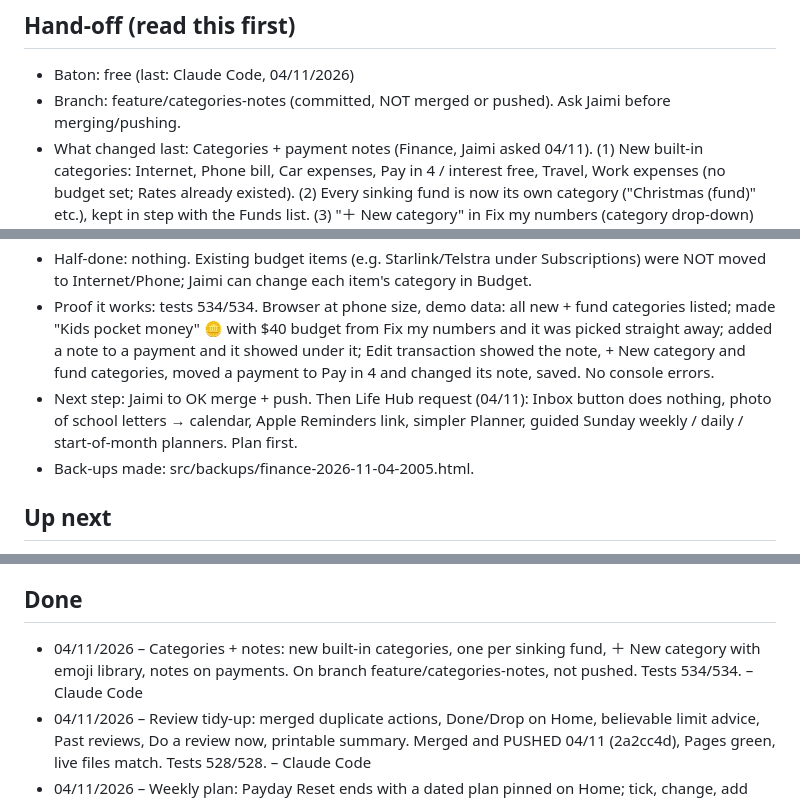
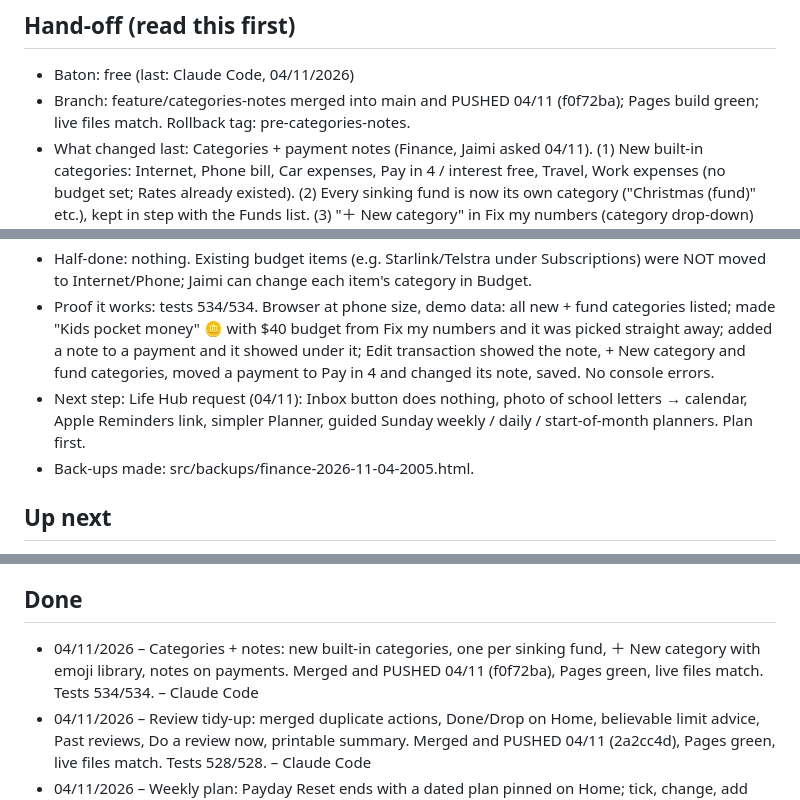
Before and after one commit to jaimk8365/life-hub, a Markdown page: PROGRESS.md, 3 parts joined by grey strips. Drawn GitHub-style.

Commit message:
Progress: record push of categories and notes
Co-Authored-By: Claude Opus 5.5 <noreply@anthropic.com>

```diff
--- a/PROGRESS.md
+++ b/PROGRESS.md
@@ -4,12 +4,12 @@ Newest at the top. Keep each entry to a few lines.
 
 ## Hand-off (read this first)
 - Baton: free (last: Claude Code, 04/11/2026)
-- Branch: feature/categories-notes (committed, NOT merged or pushed). Ask Jaimi before merging/pushing.
+- Branch: feature/categories-notes merged into main and PUSHED 04/11 (f0f72ba); Pages build green; live files match. Rollback tag: pre-categories-notes.
 - What changed last: Categories + payment notes (Finance, Jaimi asked 04/11). (1) New built-in categories: Internet, Phone bill, Car expenses, Pay in 4 / interest free, Travel, Work expenses (no budget set; Rates already existed). (2) Every sinking fund is now its own category ("Christmas (fund)" etc.), kept in step with the Funds list. (3) "＋ New category" in Fix my numbers (category drop-down) and on the Edit transaction screen: name, emoji library (~120, grouped), optional monthly budget. The Budget screen's new-category sheet uses the same library. Saved in fin_custom_categories_v1 (syncs). (4) 📝 note on each payment in Sort out Miscellaneous and an "Your note · what was this?" box on Edit transaction (field userNote, same one reviews use); notes show under payments in the account and category lists. Cache v77.
 - Files touched: finance/categories.js (new), finance/fix-numbers.js, finance/home-redesign.css, src/finance.html (backup src/backups/finance-2026-11-04-2005.html) + rebuilt finance/index.html, tools/finance-phases-patches.mjs (catsPatch), sw.js, tests (new tests/finance-categories.test.mjs; cache pin v77).
 - Half-done: nothing. Existing budget items (e.g. Starlink/Telstra under Subscriptions) were NOT moved to Internet/Phone; Jaimi can change each item's category in Budget.
 - Proof it works: tests 534/534. Browser at phone size, demo data: all new + fund categories listed; made "Kids pocket money" 🪙 with $40 budget from Fix my numbers and it was picked straight away; added a note to a payment and it showed under it; Edit transaction showed the note, + New category and fund categories, moved a payment to Pay in 4 and changed its note, saved. No console errors.
-- Next step: Jaimi to OK merge + push. Then Life Hub request (04/11): Inbox button does nothing, photo of school letters → calendar, Apple Reminders link, simpler Planner, guided Sunday weekly / daily / start-of-month planners. Plan first.
+- Next step: Life Hub request (04/11): Inbox button does nothing, photo of school letters → calendar, Apple Reminders link, simpler Planner, guided Sunday weekly / daily / start-of-month planners. Plan first.
 - Back-ups made: src/backups/finance-2026-11-04-2005.html.
 
 ## Up next
@@ -21,7 +21,7 @@ Newest at the top. Keep each entry to a few lines.
 - [ ] Ask Jaimi before pushing; after a push, check the GitHub Pages run finished and the Actions run is green.
 
 ## Done
-- 04/11/2026 – Categories + notes: new built-in categories, one per sinking fund, ＋ New category with emoji library, notes on payments. On branch feature/categories-notes, not pushed. Tests 534/534. – Claude Code
+- 04/11/2026 – Categories + notes: new built-in categories, one per sinking fund, ＋ New category with emoji library, notes on payments. Merged and PUSHED 04/11 (f0f72ba), Pages green, live files match. Tests 534/534. – Claude Code
 - 04/11/2026 – Review tidy-up: merged duplicate actions, Done/Drop on Home, believable limit advice, Past reviews, Do a review now, printable summary. Merged and PUSHED 04/11 (2a2cc4d), Pages green, live files match. Tests 528/528. – Claude Code
 - 04/11/2026 – Weekly plan: Payday Reset ends with a dated plan pinned on Home; tick, change, add with impact on balances, bills and spending money. Merged and PUSHED 04/11 (02e61ca), Pages green, live files match. Tests 522/522. – Claude Code
 - 04/11/2026 – Review notes: What happened? box with tags, remembered next time; per-payment notes and Move to category. Merged and PUSHED 04/11 (05be362), Pages green, live files match. Tests 517/517. – Claude Code
```
